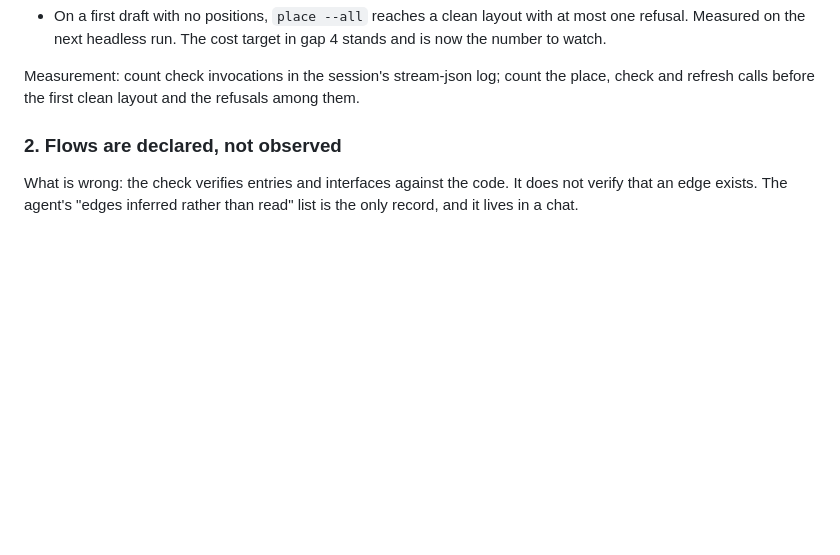
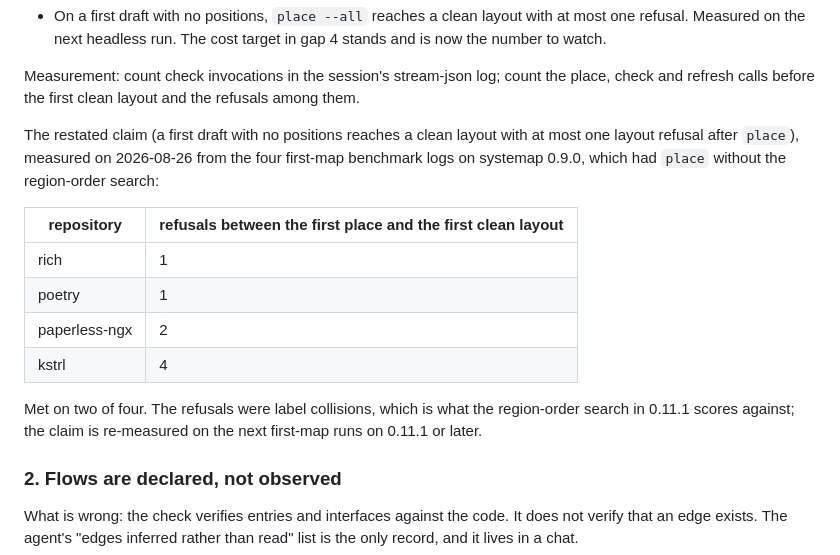
Before and after one commit to 0xfauzi/systemap, a Markdown page: ROADMAP.md, the part around the change. GitHub-like rendering; blank space fills up the shorter version.

Commit message:
ROADMAP gap 1: the place claim measured on the four 0.9.0 first-map logs, met on two of four
Co-Authored-By: Claude Fable 5 <noreply@anthropic.com>

```diff
--- a/ROADMAP.md
+++ b/ROADMAP.md
@@ -87,6 +87,22 @@ Acceptance, stated now:
 Measurement: count check invocations in the session's stream-json log;
 count the place, check and refresh calls before the first clean layout
 and the refusals among them.
+
+The restated claim (a first draft with no positions reaches a clean layout
+with at most one layout refusal after `place`), measured on 2026-08-26
+from the four first-map benchmark logs on systemap 0.9.0, which had
+`place` without the region-order search:
+
+| repository | refusals between the first place and the first clean layout |
+|---|---|
+| rich | 1 |
+| poetry | 1 |
+| paperless-ngx | 2 |
+| kstrl | 4 |
+
+Met on two of four. The refusals were label collisions, which is what the
+region-order search in 0.11.1 scores against; the claim is re-measured on
+the next first-map runs on 0.11.1 or later.
 
 ### 2. Flows are declared, not observed
 
```
